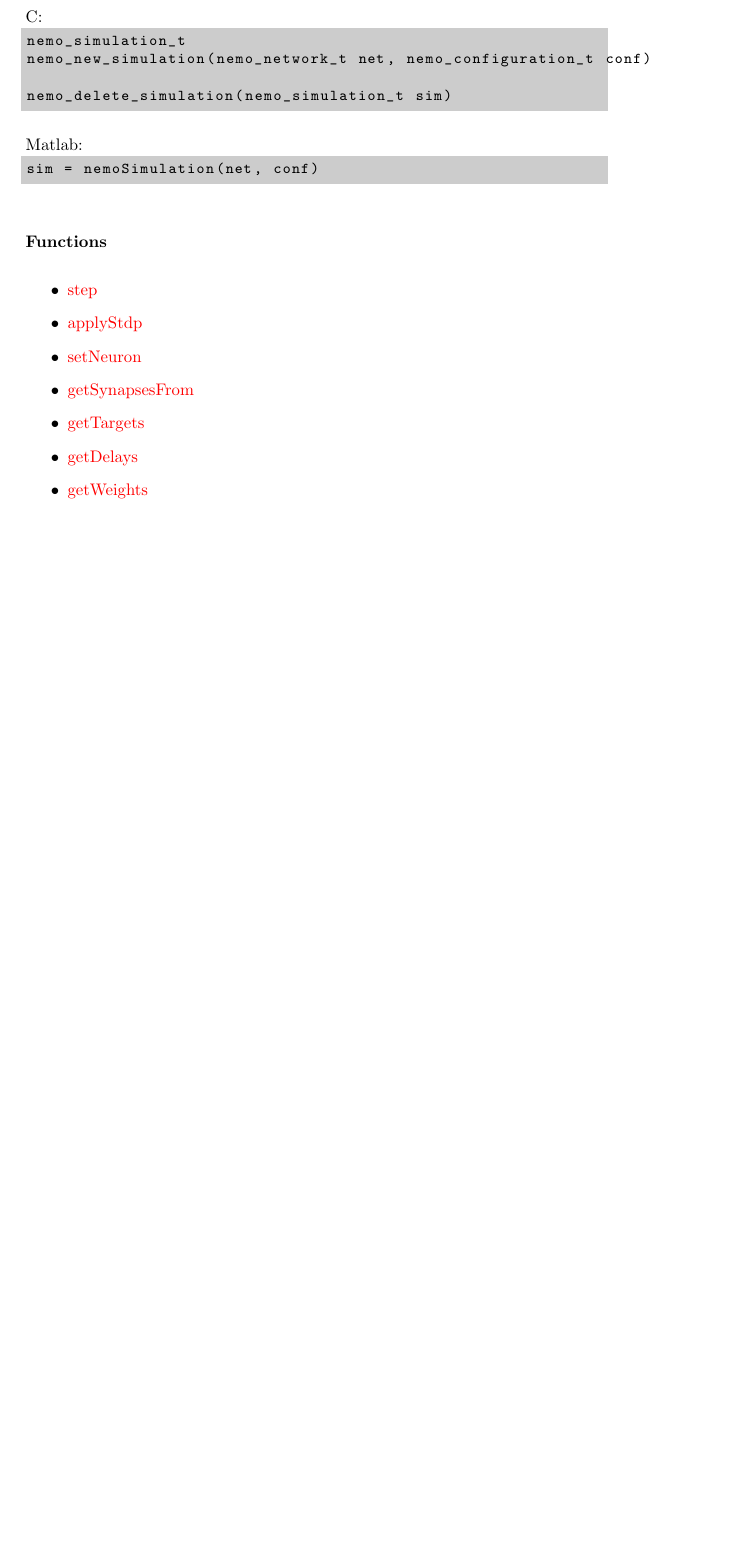
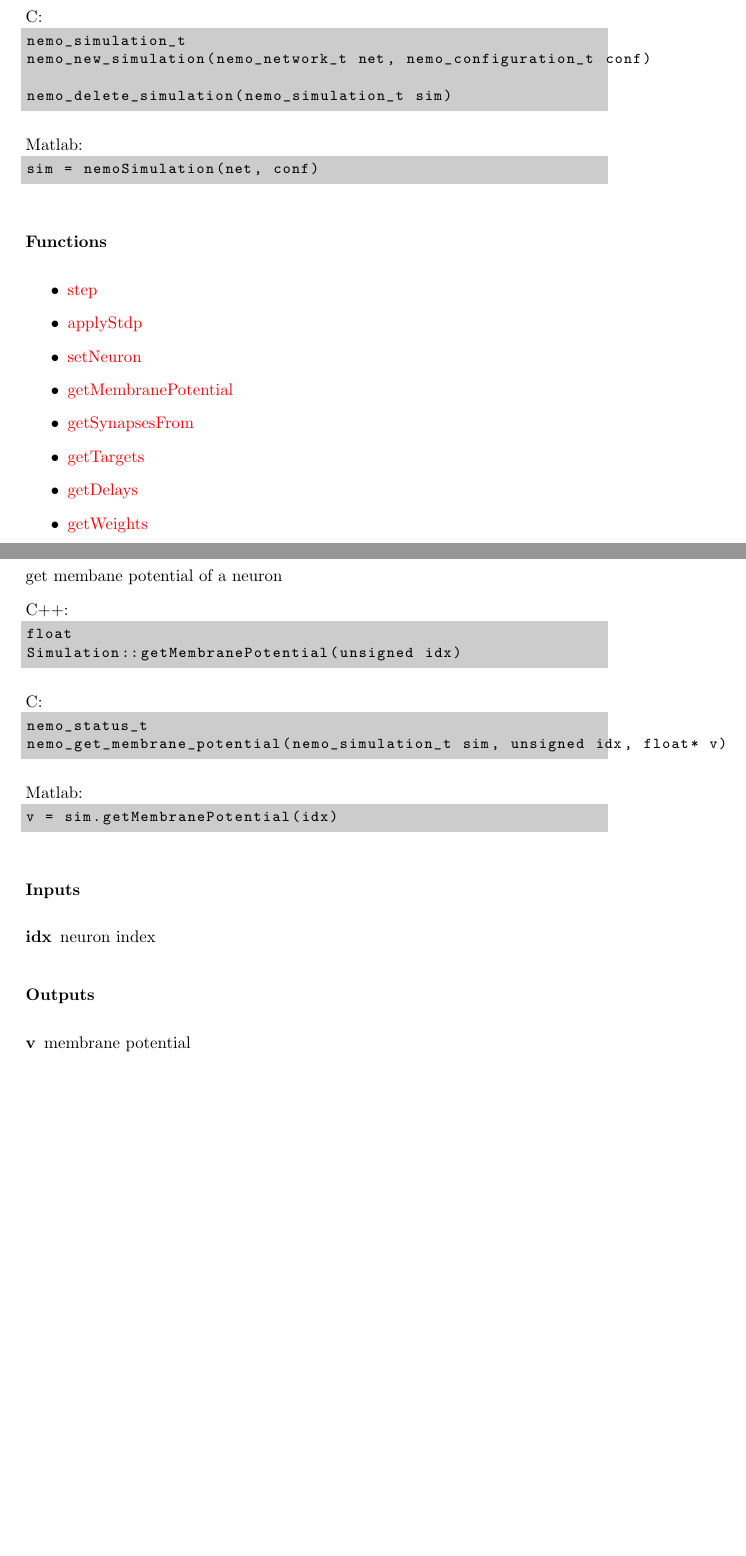
Before and after one commit to akfidjeland/NeMo, a LaTeX paper (libnemo/doc/latex/manual.tex, which reads libnemo/doc/latex/fnref.tex): part of page 23 of 38 before the commit and two parts of pages 23 and 27 of 39 after it, the two joined at a grey line, cut so that both start at the same text, the shorter picture padded with empty space. Compiled offline with pdfLaTeX; a LaTeX package or settings file that is missing is left out.

Commit message:
Api/Matlab: exposed getMembranePotential function

```diff
--- a/libnemo/doc/latex/fnref.tex
+++ b/libnemo/doc/latex/fnref.tex
@@ -375,6 +375,7 @@ sim = nemoSimulation(net, conf)
 \item \hyperref[fn: step]{step}
 \item \hyperref[fn: applyStdp]{applyStdp}
 \item \hyperref[fn: setNeuron]{setNeuron}
+\item \hyperref[fn: getMembranePotential]{getMembranePotential}
 \item \hyperref[fn: getSynapsesFrom]{getSynapsesFrom}
 \item \hyperref[fn: getTargets]{getTargets}
 \item \hyperref[fn: getDelays]{getDelays}
@@ -488,3 +493,30 @@ sim.setNeuron(idx, a, b, c, d, u, v, sigma)
+\label{fn: getMembranePotential}
+get membane potential of a neuron
+
+
+\noindent C++:
+\begin{lstlisting}[aboveskip=2pt]
+float
+Simulation::getMembranePotential(unsigned idx)
+\end{lstlisting}
+
+\noindent C:
+\begin{lstlisting}[aboveskip=2pt]
+nemo_status_t
+nemo_get_membrane_potential(nemo_simulation_t sim, unsigned idx, float* v)
+\end{lstlisting}
+
+\noindent Matlab:
+\begin{lstlisting}[aboveskip=2pt]
+v = sim.getMembranePotential(idx)
+\end{lstlisting}
+\paragraph{Inputs}
+\begin{description}
+\item[idx] neuron index
+\end{description}
+\paragraph{Outputs}
+\begin{description}
+\item[v] membrane potential
 \end{description}
 
 \clearpage
```
Also changed, not shown: libnemo/doc/latex/fnref.tex (4 more changed lines), 18 other files.
